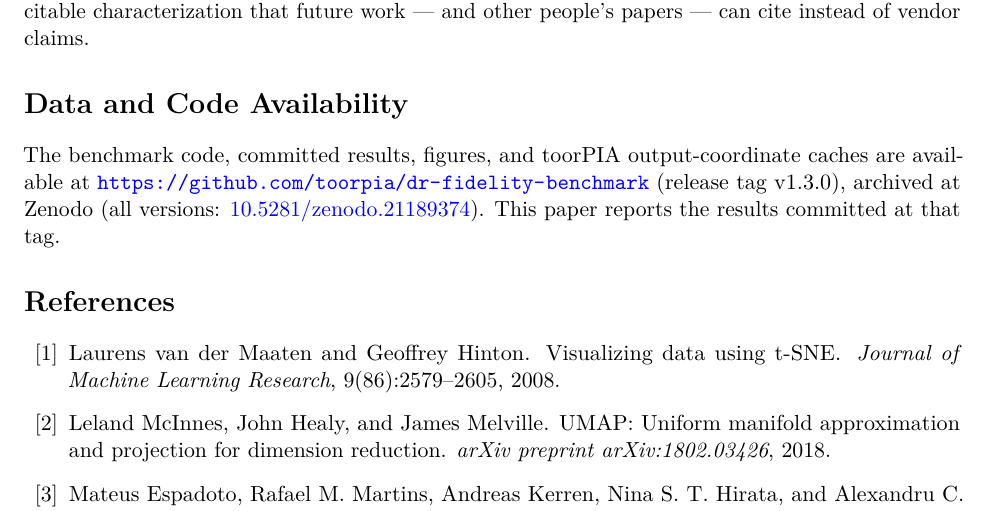
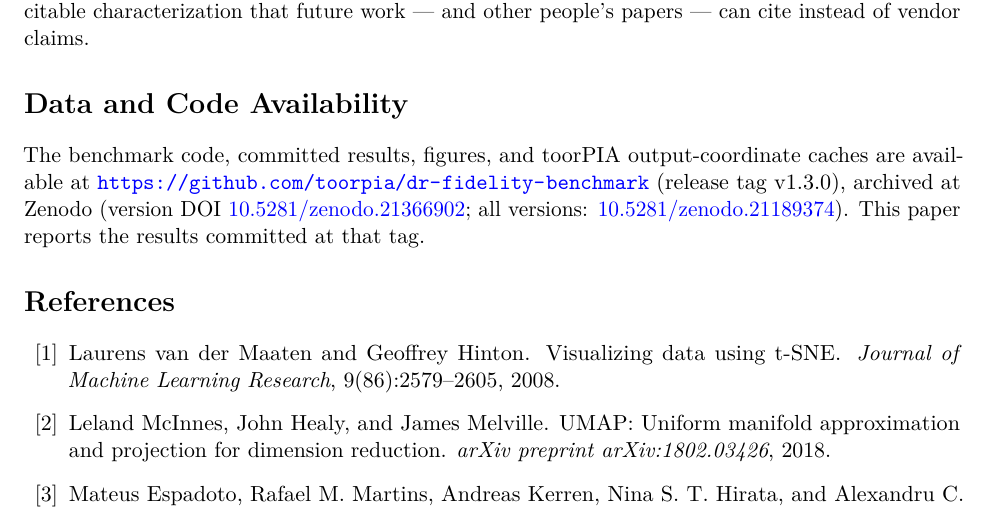
Before and after one commit to toorpia/dr-fidelity-benchmark, a LaTeX paper (paper/main.tex): part of page 19 of 20, cut so that both start at the same text. Compiled offline with pdfLaTeX.

Commit message:
Cite the v1.3.0 Zenodo version DOI in Data Availability
10.5281/zenodo.21366902, minted by the Zenodo integration on the v1.3.0
release; the all-versions concept DOI stays alongside it.

Co-Authored-By: Claude Fable 5 <noreply@anthropic.com>

```diff
--- a/paper/main.tex
+++ b/paper/main.tex
@@ -1011,11 +1011,11 @@ other people's papers --- can cite instead of vendor claims.
 \section*{Data and Code Availability}
 The benchmark code, committed results, figures, and toorPIA output-coordinate
 caches are available at \url{https://github.com/toorpia/dr-fidelity-benchmark}
-(release tag v1.3.0), archived at Zenodo (all versions:
+(release tag v1.3.0), archived at Zenodo (version DOI
+\href{https://doi.org/10.5281/zenodo.21366902}{10.5281/zenodo.21366902};
+all versions:
 \href{https://doi.org/10.5281/zenodo.21189374}{10.5281/zenodo.21189374}).
 This paper reports the results committed at that tag.
-% NOTE: mint the v1.3.0 Zenodo version DOI at release time and cite it here
-% (the v1.2.0 version DOI was 10.5281/zenodo.21233959).
 
 \bibliographystyle{unsrt}
 \bibliography{references}
```
